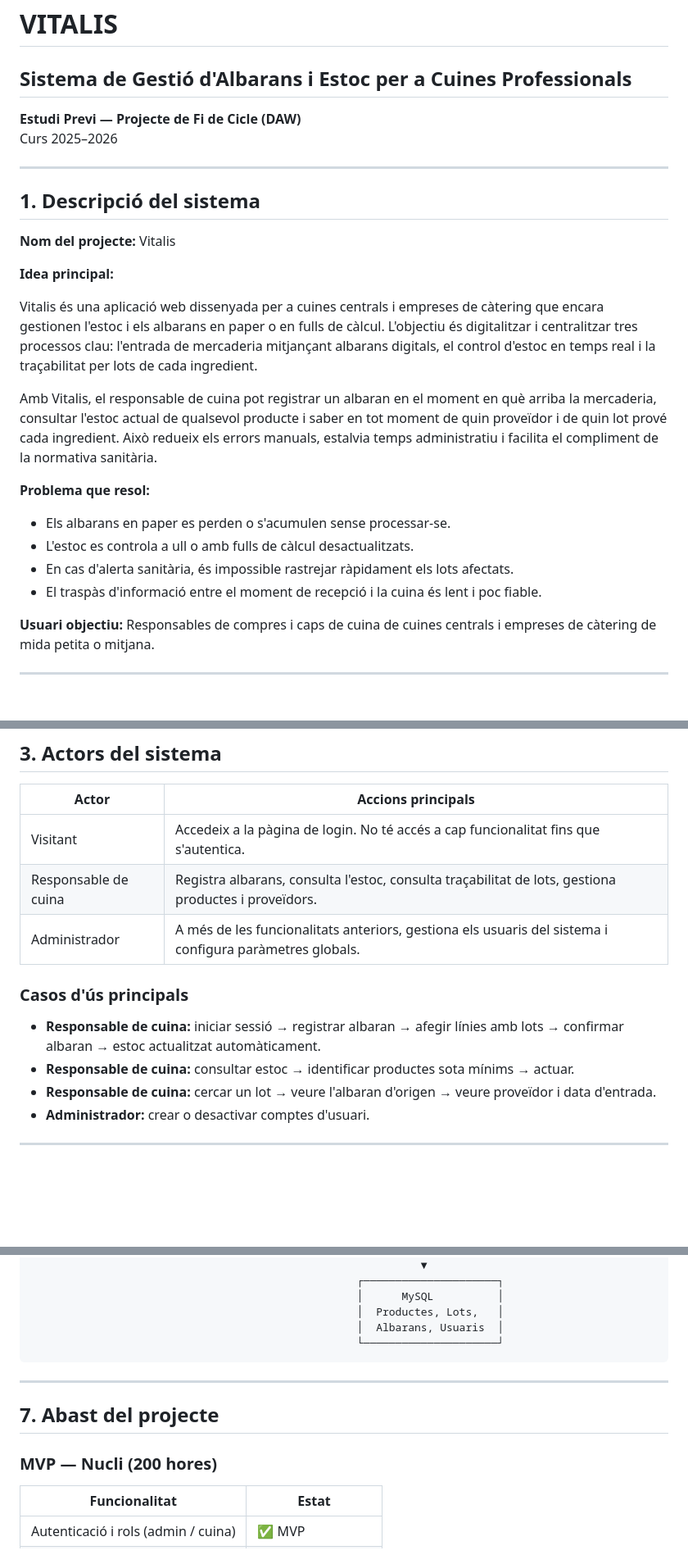
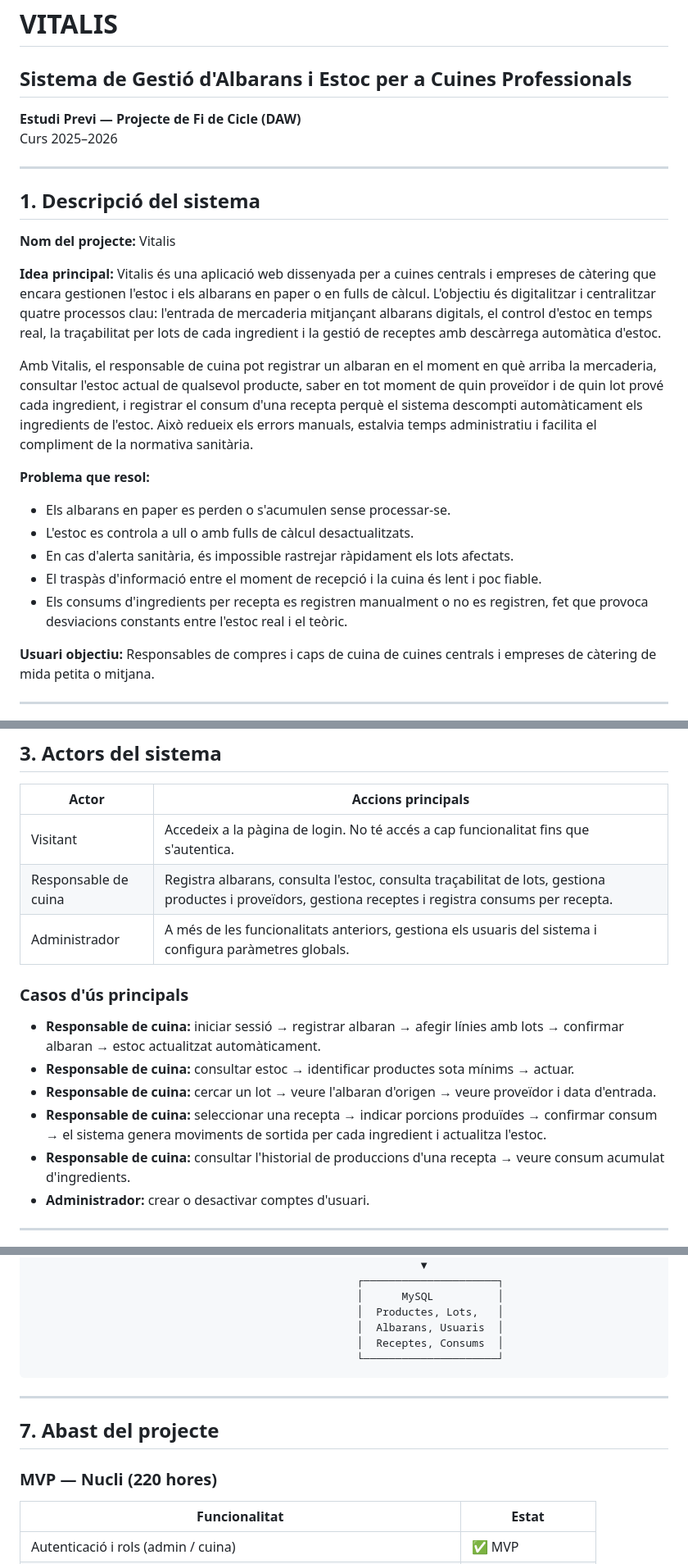
Before and after one commit to ajimenez-11/Vitalis, a Markdown page: estudi-previ.md, 3 parts joined by grey strips. Shown at 82% size. Rendered like a GitHub page; blank space fills up the shorter version.

````diff
--- a/estudi-previ.md
+++ b/estudi-previ.md
@@ -1,6 +1,5 @@
 # VITALIS
 ## Sistema de Gestió d'Albarans i Estoc per a Cuines Professionals
-
 **Estudi Previ — Projecte de Fi de Cicle (DAW)**
 Curs 2025–2026
 
@@ -11,17 +10,16 @@ Curs 2025–2026
 **Nom del projecte:** Vitalis
 
 **Idea principal:**
+Vitalis és una aplicació web dissenyada per a cuines centrals i empreses de càtering que encara gestionen l'estoc i els albarans en paper o en fulls de càlcul. L'objectiu és digitalitzar i centralitzar quatre processos clau: l'entrada de mercaderia mitjançant albarans digitals, el control d'estoc en temps real, la traçabilitat per lots de cada ingredient i la gestió de receptes amb descàrrega automàtica d'estoc.
 
-Vitalis és una aplicació web dissenyada per a cuines centrals i empreses de càtering que encara gestionen l'estoc i els albarans en paper o en fulls de càlcul. L'objectiu és digitalitzar i centralitzar tres processos clau: l'entrada de mercaderia mitjançant albarans digitals, el control d'estoc en temps real i la traçabilitat per lots de cada ingredient.
-
-Amb Vitalis, el responsable de cuina pot registrar un albaran en el moment en què arriba la mercaderia, consultar l'estoc actual de qualsevol producte i saber en tot moment de quin proveïdor i de quin lot prové cada ingredient. Això redueix els errors manuals, estalvia temps administratiu i facilita el compliment de la normativa sanitària.
+Amb Vitalis, el responsable de cuina pot registrar un albaran en el moment en què arriba la mercaderia, consultar l'estoc actual de qualsevol producte, saber en tot moment de quin proveïdor i de quin lot prové cada ingredient, i registrar el consum d'una recepta perquè el sistema descompti automàticament els ingredients de l'estoc. Això redueix els errors manuals, estalvia temps administratiu i facilita el compliment de la normativa sanitària.
 
 **Problema que resol:**
-
 - Els albarans en paper es perden o s'acumulen sense processar-se.
 - L'estoc es controla a ull o amb fulls de càlcul desactualitzats.
 - En cas d'alerta sanitària, és impossible rastrejar ràpidament els lots afectats.
 - El traspàs d'informació entre el moment de recepció i la cuina és lent i poc fiable.
+- Els consums d'ingredients per recepta es registren manualment o no es registren, fet que provoca desviacions constants entre l'estoc real i el teòric.
 
 **Usuari objectiu:** Responsables de compres i caps de cuina de cuines centrals i empreses de càtering de mida petita o mitjana.
 
@@ -65,7 +67,7 @@ Amb Vitalis, el responsable de cuina pot registrar un albaran en el moment en qu
 | Actor | Accions principals |
 |-------|--------------------|
 | Visitant | Accedeix a la pàgina de login. No té accés a cap funcionalitat fins que s'autentica. |
-| Responsable de cuina | Registra albarans, consulta l'estoc, consulta traçabilitat de lots, gestiona productes i proveïdors. |
+| Responsable de cuina | Registra albarans, consulta l'estoc, consulta traçabilitat de lots, gestiona productes i proveïdors, gestiona receptes i registra consums per recepta. |
 | Administrador | A més de les funcionalitats anteriors, gestiona els usuaris del sistema i configura paràmetres globals. |
 
 ### Casos d'ús principals
@@ -73,6 +75,8 @@ Amb Vitalis, el responsable de cuina pot registrar un albaran en el moment en qu
 - **Responsable de cuina:** iniciar sessió → registrar albaran → afegir línies amb lots → confirmar albaran → estoc actualitzat automàticament.
 - **Responsable de cuina:** consultar estoc → identificar productes sota mínims → actuar.
 - **Responsable de cuina:** cercar un lot → veure l'albaran d'origen → veure proveïdor i data d'entrada.
+- **Responsable de cuina:** seleccionar una recepta → indicar porcions produïdes → confirmar consum → el sistema genera moviments de sortida per cada ingredient i actualitza l'estoc.
+- **Responsable de cuina:** consultar l'historial de produccions d'una recepta → veure consum acumulat d'ingredients.
 - **Administrador:** crear o desactivar comptes d'usuari.
 
 ---
@@ -154,6 +171,7 @@ El disseny seguirà un estil net i funcional, prioritzant la llegibilitat en con
                                                    │      MySQL          │
                                                    │  Productes, Lots,   │
                                                    │  Albarans, Usuaris  │
+                                                   │  Receptes, Consums  │
                                                    └─────────────────────┘
 ```
 
@@ -161,7 +179,7 @@ El disseny seguirà un estil net i funcional, prioritzant la llegibilitat en con
 
 ## 7. Abast del projecte
 
-### MVP — Nucli (200 hores)
+### MVP — Nucli (220 hores)
 
 | Funcionalitat | Estat |
 |---------------|-------|
````
Also changed, not shown: other parts of estudi-previ.md (+36 -16 lines).
